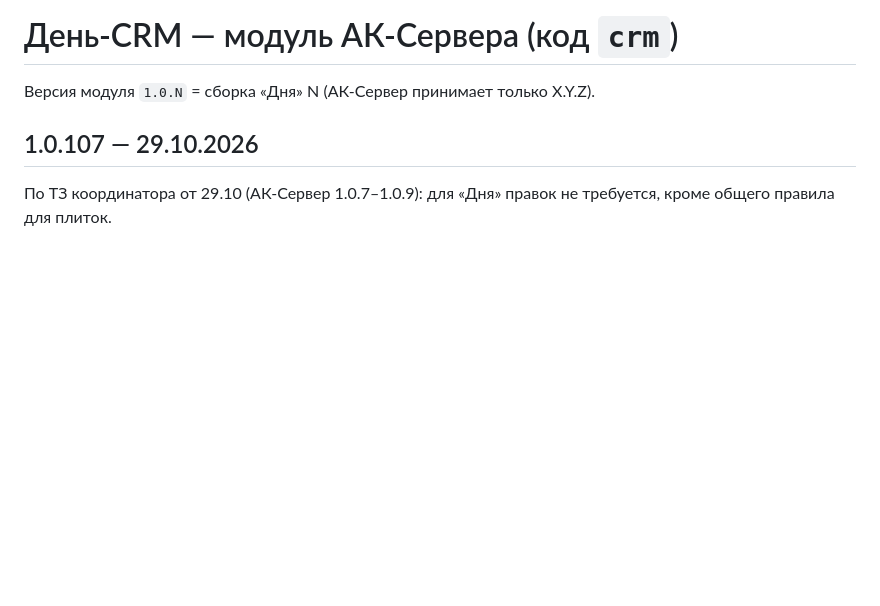
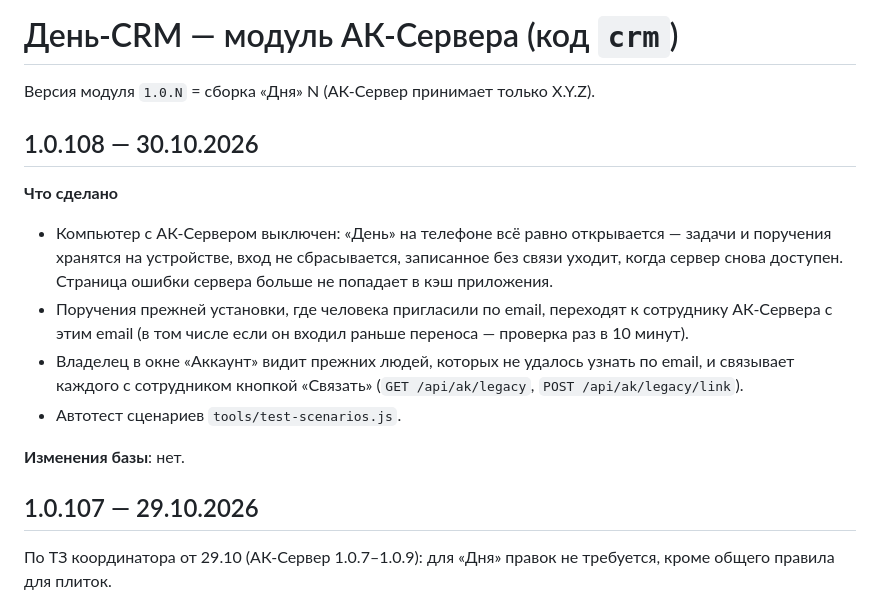
Before and after one commit to sharinskiy888-art/den-ezhednevnik, a Markdown page: CHANGELOG.md, the part around the change. Drawn GitHub-style; blank space fills up the shorter version.

Commit message:
CHANGELOG: 1.0.108
Co-Authored-By: Claude Opus 5.5 <noreply@anthropic.com>
Claude-Session: https://claude.ai/code/session_01RoizAQdYMf7MAvCvVVr5Gp

```diff
--- a/CHANGELOG.md
+++ b/CHANGELOG.md
@@ -1,6 +1,16 @@
 # День-CRM — модуль АК-Сервера (код `crm`)
 
 Версия модуля `1.0.N` = сборка «Дня» N (АК-Сервер принимает только X.Y.Z).
+
+## 1.0.108 — 30.10.2026
+
+**Что сделано**
+- Компьютер с АК-Сервером выключен: «День» на телефоне всё равно открывается — задачи и поручения хранятся на устройстве, вход не сбрасывается, записанное без связи уходит, когда сервер снова доступен. Страница ошибки сервера больше не попадает в кэш приложения.
+- Поручения прежней установки, где человека пригласили по email, переходят к сотруднику АК-Сервера с этим email (в том числе если он входил раньше переноса — проверка раз в 10 минут).
+- Владелец в окне «Аккаунт» видит прежних людей, которых не удалось узнать по email, и связывает каждого с сотрудником кнопкой «Связать» (`GET /api/ak/legacy`, `POST /api/ak/legacy/link`).
+- Автотест сценариев `tools/test-scenarios.js`.
+
+**Изменения базы**: нет.
 
 ## 1.0.107 — 29.10.2026
 По ТЗ координатора от 29.10 (АК-Сервер 1.0.7–1.0.9): для «Дня» правок не требуется, кроме общего правила для плиток.
```
